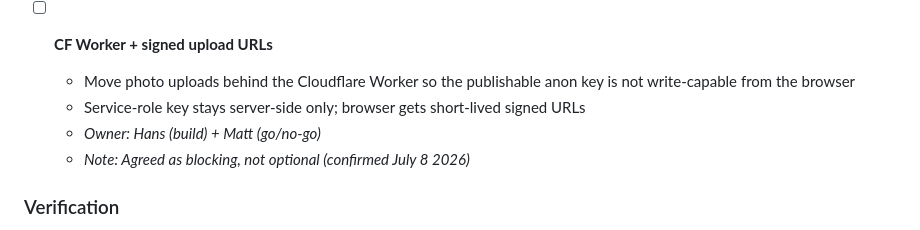
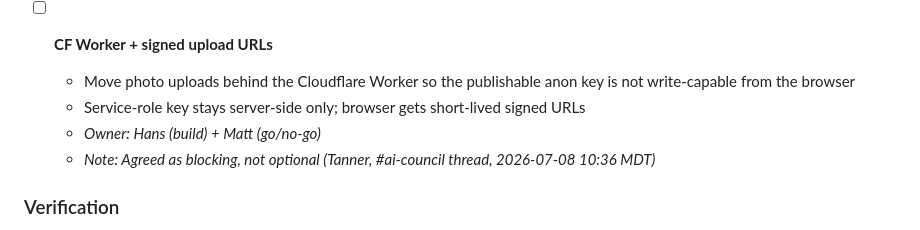
Before and after one commit to InHausLab/inhaus-inspector, a Markdown page: docs/pre-merge-checklist.md, the part around the change. Rendered like a GitHub page.

Commit message:
docs: fix CF Worker decision attribution to specific Slack thread (not a standing decision)

```diff
--- a/docs/pre-merge-checklist.md
+++ b/docs/pre-merge-checklist.md
@@ -21,7 +21,7 @@ Do not merge to main until every BLOCKING item is checked off.
   - Move photo uploads behind the Cloudflare Worker so the publishable anon key is not write-capable from the browser
   - Service-role key stays server-side only; browser gets short-lived signed URLs
   - _Owner: Hans (build) + Matt (go/no-go)_
-  - _Note: Agreed as blocking, not optional (confirmed July 8 2026)_
+  - _Note: Agreed as blocking, not optional (Tanner, #ai-council thread, 2026-07-08 10:36 MDT)_
 
 ### Verification
 
```
